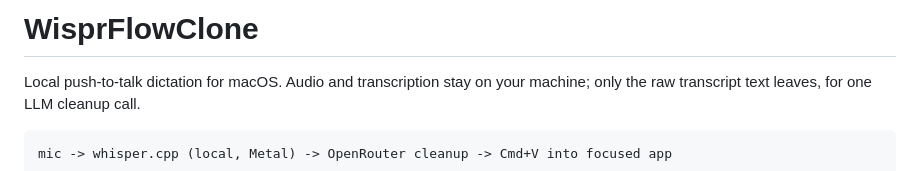
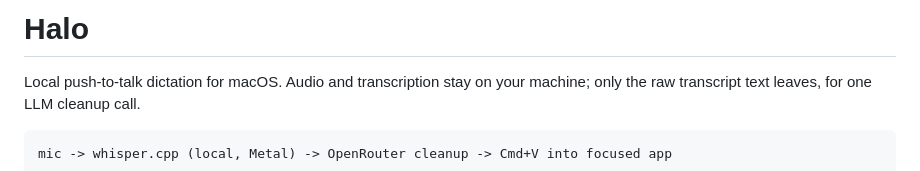
Before and after one commit to tharunS123/Halo, a Markdown page: README.md, the part around the change. GitHub-like rendering.

Commit message:
Rename project from WisprFlowClone to Halo
Changed project name from 'WisprFlowClone' to 'Halo'.

```diff
--- a/README.md
+++ b/README.md
@@ -1,4 +1,4 @@
-# WisprFlowClone
+# Halo
 
 Local push-to-talk dictation for macOS. Audio and transcription stay on your
 machine; only the raw transcript text leaves, for one LLM cleanup call.
```
